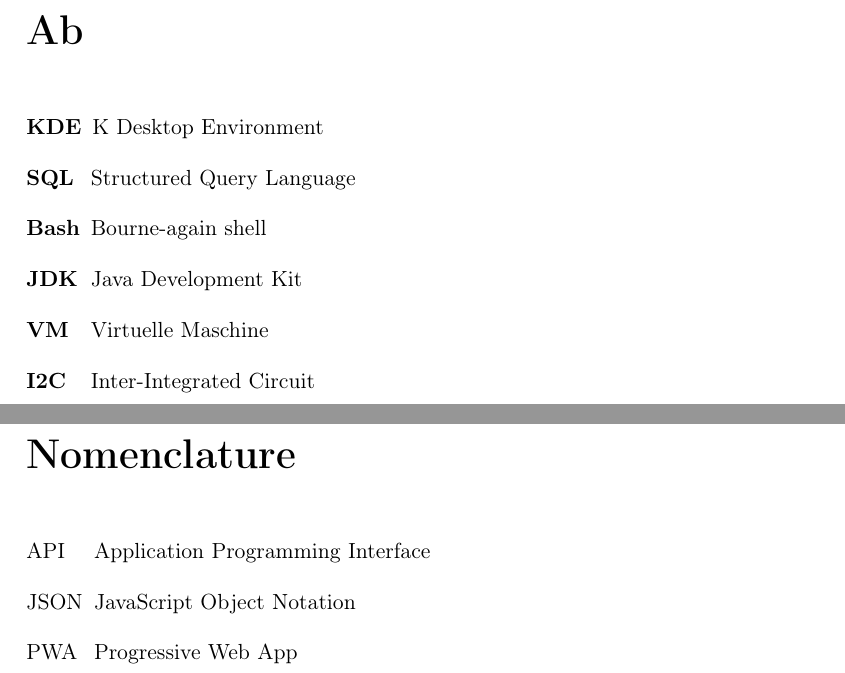
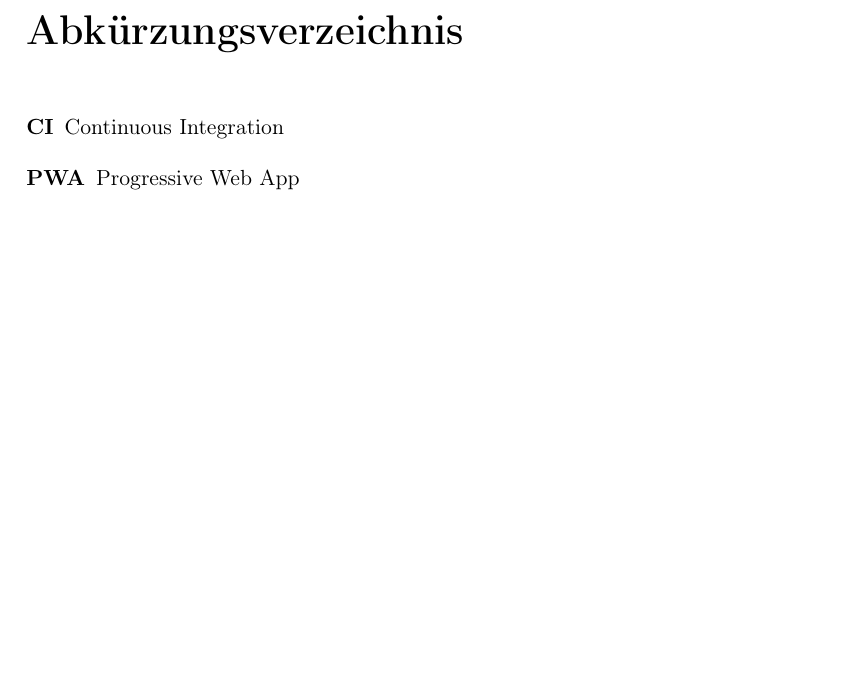
Before and after one commit to thiloilg/masterarbeit, a LaTeX book (Masterarbeit.tex, which reads Glossar.tex, Packages.tex, docs/Ab.tex): two parts of pages 11 and 13 of 29 before the commit and part of page 11 of 27 after it, the two joined at a grey line, cut at the place of the change, the shorter picture padded with empty space. Compiled offline with pdfLaTeX.

Commit message:
feat(ma): add abkuerzungsverzeichnis

```diff
--- a/Glossar.tex
+++ /dev/null
@@ -1,3 +0,0 @@
-\nomenclature{API}{Application Programming Interface}
-\nomenclature{PWA}{Progressive Web App}
-\nomenclature{JSON}{JavaScript Object Notation}
--- a/Masterarbeit.tex
+++ b/Masterarbeit.tex
@@ -7,7 +7,6 @@
 
 \input{Globals}
 \input{Packages}
-\input{Glossar}
 
 \begin{document}
 
--- a/Packages.tex
+++ b/Packages.tex
@@ -40,8 +48,4 @@
 
 \addbibresource{bib/literatur.bib}
 
-\usepackage{nomencl}
-\makeindex
-\makenomenclature
-
 \usepackage[]{acronym}
--- a/docs/Ab.tex
+++ /dev/null
@@ -1,12 +0,0 @@
-\chapter*{Ab}
-\addcontentsline{toc}{chapter}{Ab}
-\label{chap:ab}
-
-\begin{acronym}[Bash]
-    \acro{KDE}{K Desktop Environment}
-    \acro{SQL}{Structured Query Language}
-    \acro{Bash}{Bourne-again shell}
-    \acro{JDK}{Java Development Kit}
-    \acro{VM}{Virtuelle Maschine}
-    \acro{I2C}{Inter-Integrated Circuit}
-\end{acronym}
--- /dev/null
+++ b/docs/Abkuerzungsverzeichnis.tex
@@ -0,0 +1,8 @@
+\chapter*{Abkürzungsverzeichnis}
+\addcontentsline{toc}{chapter}{Abkürzungsverzeichnis}
+\label{chap:abkuerzungsverzeichnis}
+
+\begin{acronym}[]
+    \acro{CI}{Continuous Integration}
+    \acro{PWA}{Progressive Web App}
+\end{acronym}
```
Also changed, not shown: docs/Inhaltsverzeichnis.tex (added, +2 -0 lines), Masterarbeit.tex (5 more changed lines), Packages.tex (12 more changed lines).
